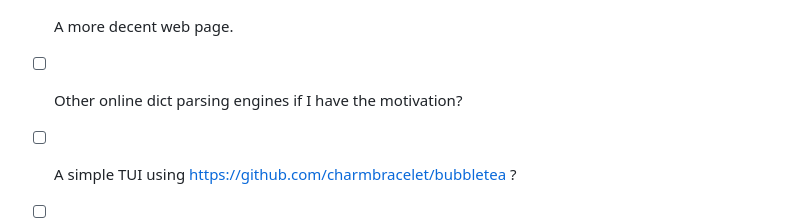
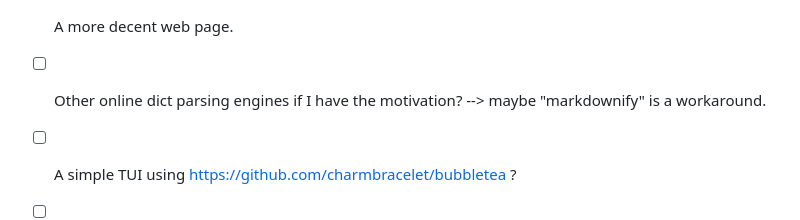
Before and after one commit to ChaosNyaruko/ondict, a Markdown page: todo.md, the part around the change. Drawn GitHub-style.

```diff
--- a/todo.md
+++ b/todo.md
@@ -44,6 +44,6 @@ The following are less important things that I want to finish.
 - [ ] Online mode: more information such as collocations/corpus/.....
 - [ ] More search algorithms?(Refs: https://aclanthology.org/C10-1096.pdf)
 - [ ] A more decent web page.
-- [ ] Other online dict parsing engines if I have the motivation?
+- [ ] Other online dict parsing engines if I have the motivation? --> maybe "markdownify" is a workaround.
 - [ ] A simple TUI using https://github.com/charmbracelet/bubbletea ?
 - [ ] Make the plugin compatible with Vim
```
